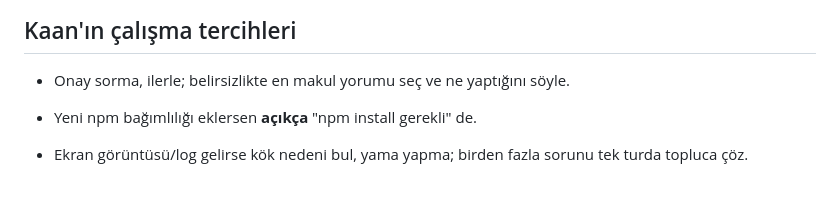
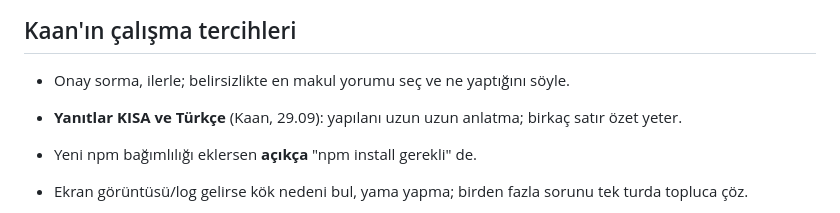
Before and after one commit to kaantiftikci/socialhub, a Markdown page: CLAUDE.md, the part around the change. Rendered like a GitHub page; blank space fills up the shorter version.

Commit message:
CLAUDE.md: kısa yanıt tercihi
Co-Authored-By: Claude Opus 5.5 <noreply@anthropic.com>
Claude-Session: https://claude.ai/code/session_01JHikoDByBJ55kbL8BRrVej

```diff
--- a/CLAUDE.md
+++ b/CLAUDE.md
@@ -7,6 +7,7 @@ Dil: arayüz ve yorumlar Türkçe.
 
 ## Kaan'ın çalışma tercihleri
 - Onay sorma, ilerle; belirsizlikte en makul yorumu seç ve ne yaptığını söyle.
+- **Yanıtlar KISA ve Türkçe** (Kaan, 29.09): yapılanı uzun uzun anlatma; birkaç satır özet yeter.
 - Yeni npm bağımlılığı eklersen **açıkça** "npm install gerekli" de.
 - Ekran görüntüsü/log gelirse kök nedeni bul, yama yapma; birden fazla sorunu tek turda topluca çöz.
 - **Her değişiklik otomatik yayında**: doğrulamadan sonra commit + main'e push ET (sormadan). Demo: push → `deploy-demo.yml`
```
